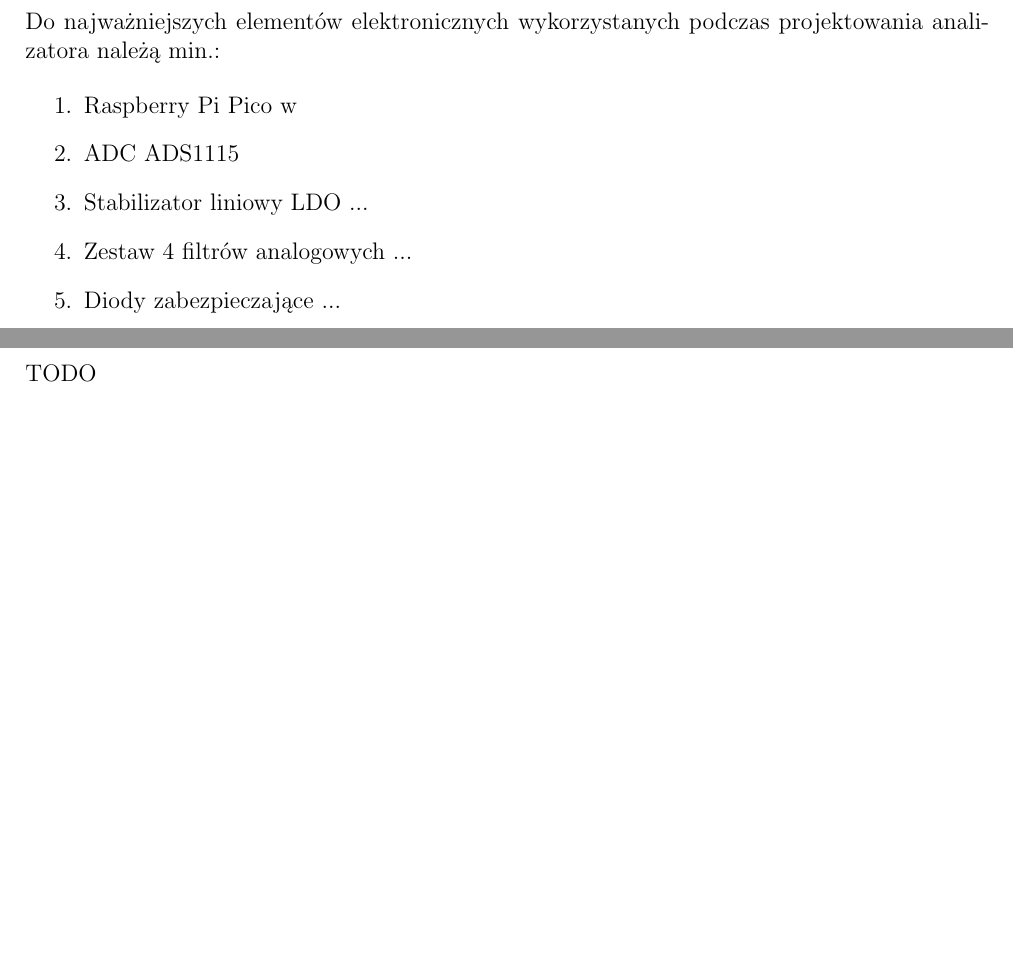
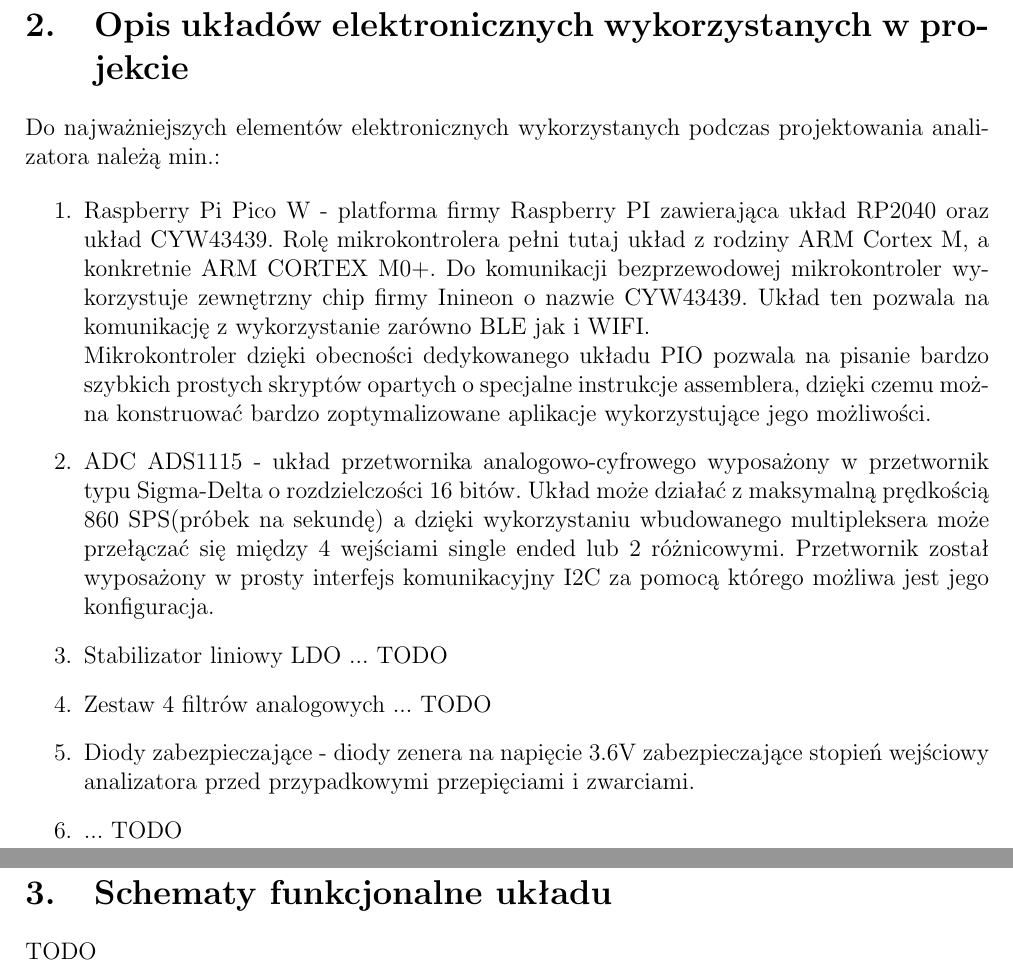
Before and after one commit to Luk9091/PICO_analyzer, a LaTeX document (Docs/main.tex, which reads Docs/Chapters/hardware.tex, Docs/Chapters/schematics.tex): two parts of pages 6 and 7 of 7 before the commit and two parts of pages 6 and 7 of 8 after it, joined at a grey line, cut at the place of the change. Compiled offline with pdfLaTeX.

Commit message:
doc update

```diff
--- a/Docs/Chapters/hardware.tex
+++ b/Docs/Chapters/hardware.tex
@@ -1,12 +1,28 @@
-\section{Układy elektroniczne wykorzystane w projekcie}
+\section{Opis układów elektronicznych wykorzystanych w projekcie}
 
 Do najważniejszych elementów elektronicznych wykorzystanych
 podczas projektowania analizatora należą min.:
 
 \begin{enumerate}
-    \item Raspberry Pi Pico w
-    \item ADC ADS1115
-    \item Stabilizator liniowy LDO ...
-    \item Zestaw 4 filtrów analogowych ...
-    \item Diody zabezpieczające ...
+    \item Raspberry Pi Pico W - platforma firmy Raspberry PI zawierająca
+    układ RP2040 oraz układ CYW43439. Rolę mikrokontrolera pełni
+    tutaj układ z rodziny ARM Cortex M, a konkretnie ARM CORTEX M0+.
+    Do komunikacji bezprzewodowej mikrokontroler wykorzystuje zewnętrzny
+    chip firmy Inineon o nazwie CYW43439. Układ ten pozwala na komunikację
+    z wykorzystanie zarówno BLE jak i WIFI. \\
+    Mikrokontroler dzięki obecności dedykowanego układu PIO pozwala na
+    pisanie bardzo szybkich prostych skryptów opartych o specjalne instrukcje assemblera,
+    dzięki czemu można konstruować bardzo zoptymalizowane aplikacje wykorzystujące jego
+    możliwości.
+    \item ADC ADS1115 - układ przetwornika analogowo-cyfrowego wyposażony  w przetwornik
+    typu Sigma-Delta o rozdzielczości 16 bitów. Układ może działać z maksymalną
+    prędkością 860 SPS(próbek na sekundę) a dzięki wykorzystaniu wbudowanego multipleksera
+    może przełączać się między 4 wejściami single ended lub 2 różnicowymi. Przetwornik
+    został wyposażony w prosty interfejs komunikacyjny I2C za pomocą którego możliwa
+    jest jego konfiguracja.
+    \item Stabilizator liniowy LDO ... TODO
+    \item Zestaw 4 filtrów analogowych ... TODO
+    \item Diody zabezpieczające - diody zenera na napięcie 3.6V zabezpieczające
+    stopień wejściowy analizatora przed przypadkowymi przepięciami i zwarciami.
+    \item ... TODO
 \end{enumerate}
--- /dev/null
+++ b/Docs/Chapters/schematics.tex
@@ -0,0 +1,2 @@
+\section{Schematy funkcjonalne układu}
+TODO
```
Also changed, not shown: Docs/main.tex (+1 -3 lines).
